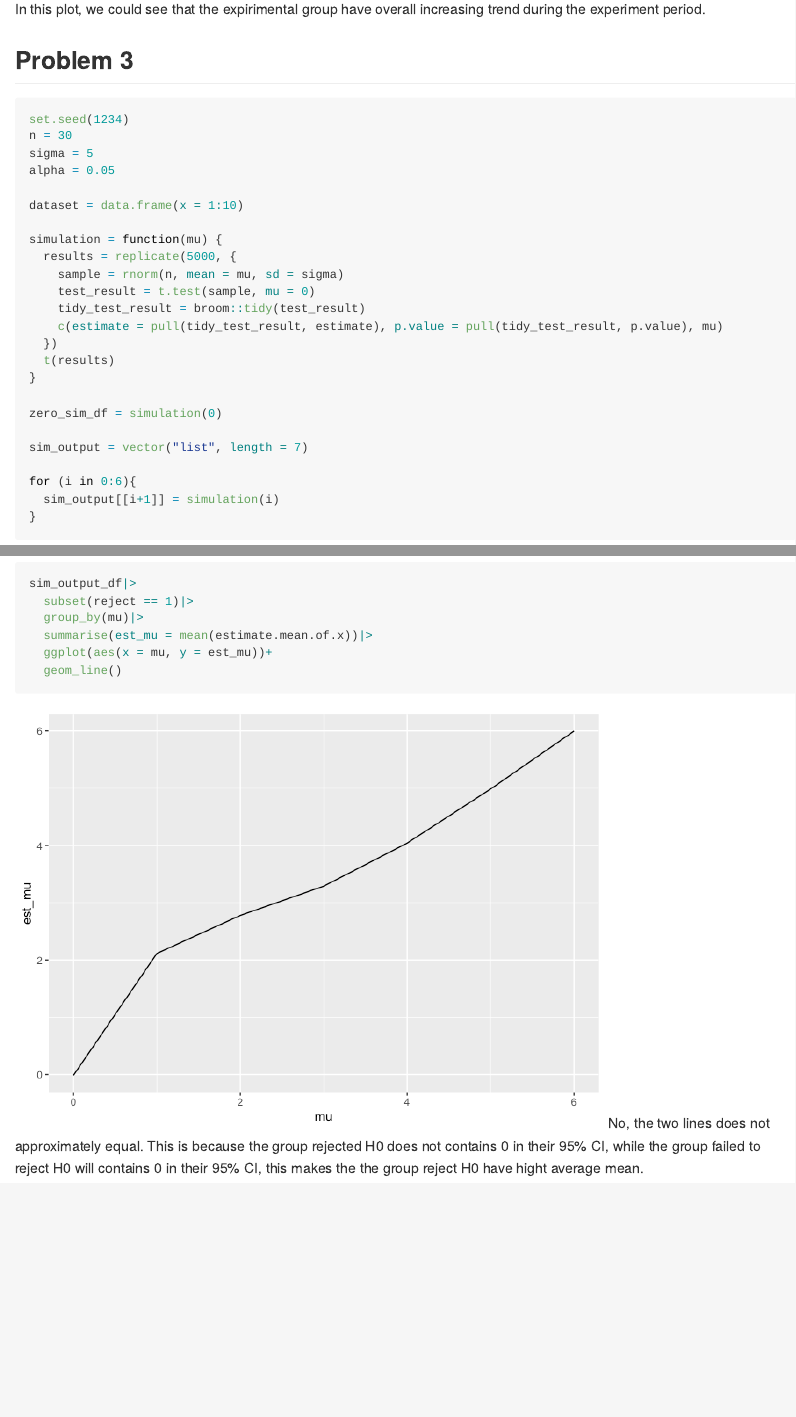
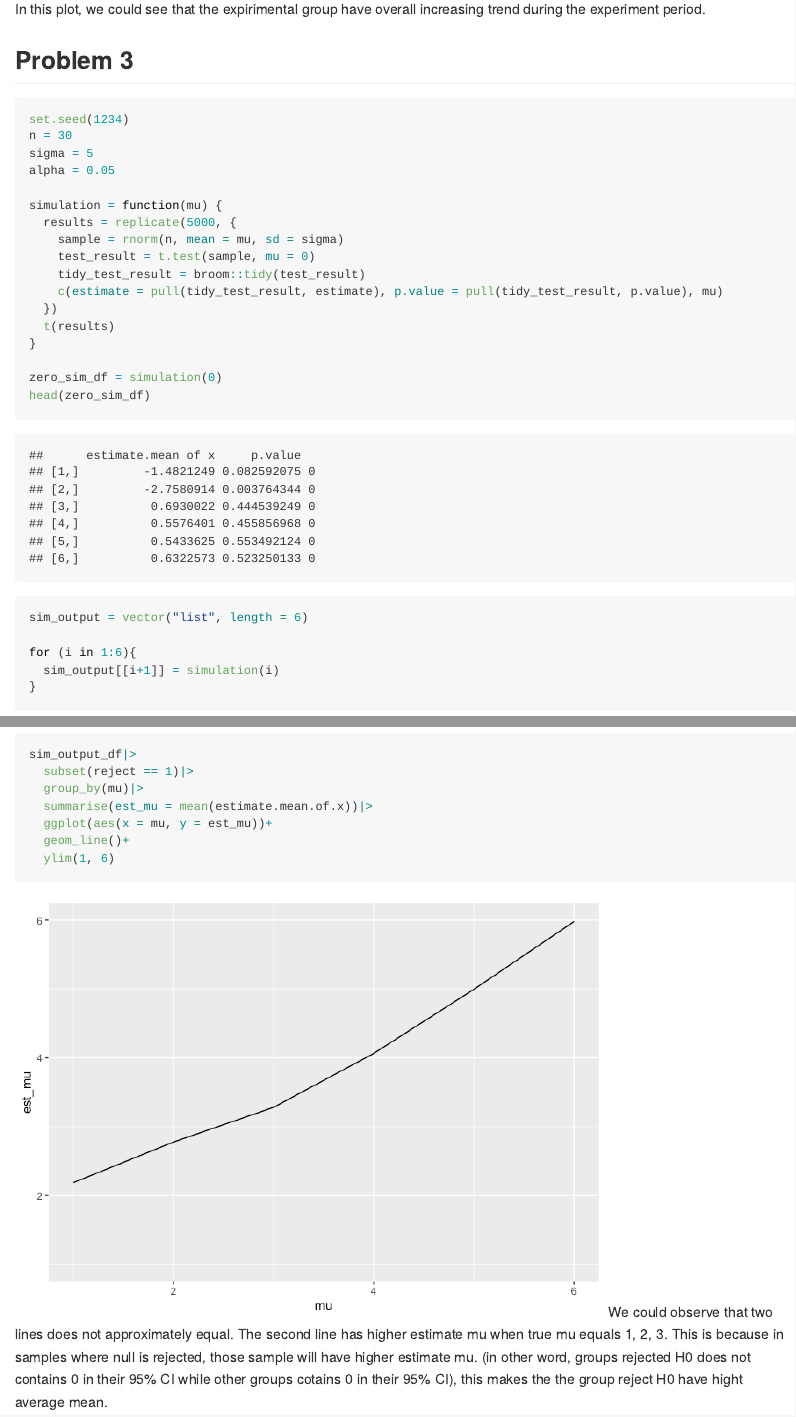
Before and after one commit to GYDTTDYX/p8105_hw5_yd2739, an R Markdown document (p8105_hw5_yd2739.Rmd): the page in a window 1100 px wide, from 4190 px down, and a second part further down, joined at a grey line. The pictures show the output file p8105_hw5_yd2739.md that the author committed with the source, drawn offline in the style of GitHub; long lines of code are wrapped.

Commit message:
changed P2 plot

````diff
--- a/p8105_hw5_yd2739.Rmd
+++ b/p8105_hw5_yd2739.Rmd
@@ -101,8 +101,6 @@ n = 30
 sigma = 5
 alpha = 0.05
 
-dataset = data.frame(x = 1:10)
-
 simulation = function(mu) {
   results = replicate(5000, {
     sample = rnorm(n, mean = mu, sd = sigma)
@@ -114,10 +112,13 @@ simulation = function(mu) {
 }
 
 zero_sim_df = simulation(0)
+head(zero_sim_df)
+```
 
-sim_output = vector("list", length = 7)
+```{r}
+sim_output = vector("list", length = 6)
 
-for (i in 0:6){
+for (i in 1:6){
   sim_output[[i+1]] = simulation(i)
 }
 ```
@@ -149,6 +150,7 @@ sim_output_df|>
   group_by(mu)|>
   summarise(est_mu = mean(estimate.mean.of.x))|>
   ggplot(aes(x = mu, y = est_mu))+
-  geom_line()
+  geom_line()+
+  ylim(1, 6)
 ```
-No, the two lines does not approximately equal. This is because the group rejected H0 does not contains 0 in their 95% CI, while the group failed to reject H0 will contains 0 in their 95% CI, this makes the the group reject H0 have hight average mean.
+We could observe that two lines does not approximately equal. The second line has higher estimate mu when true mu equals 1, 2, 3. This is because in samples where null is rejected, those sample will have higher estimate mu. (in other word, groups rejected H0 does not contains 0 in their 95% CI while other groups cotains 0 in their 95% CI), this makes the the group reject H0 have hight average mean.
````
Also changed, not shown: p8105_hw5_yd2739.md, p8105_hw5_yd2739_files/figure-gfm/unnamed-chunk-10-1.png, p8105_hw5_yd2739_files/figure-gfm/unnamed-chunk-11-1.png, p8105_hw5_yd2739_files/figure-gfm/unnamed-chunk-12-1.png (added), p8105_hw5_yd2739_files/figure-gfm/unnamed-chunk-6-1.png, p8105_hw5_yd2739_files/figure-gfm/unnamed-chunk-7-1.png, p8105_hw5_yd2739.Rmd (4 more changed lines).
